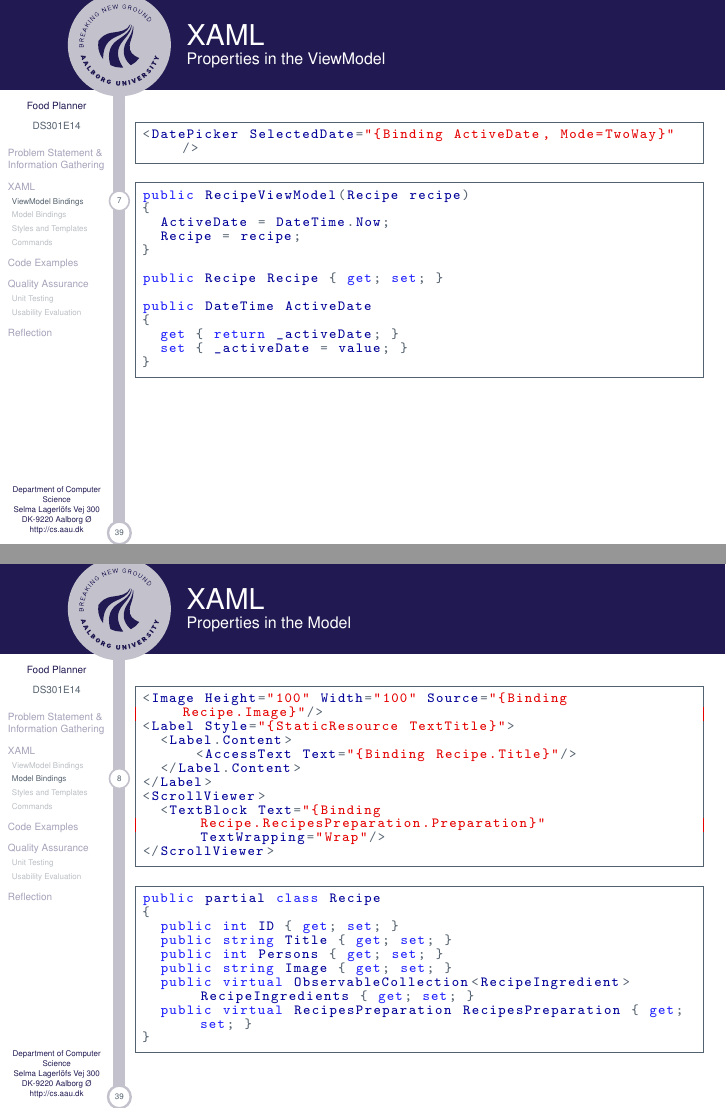
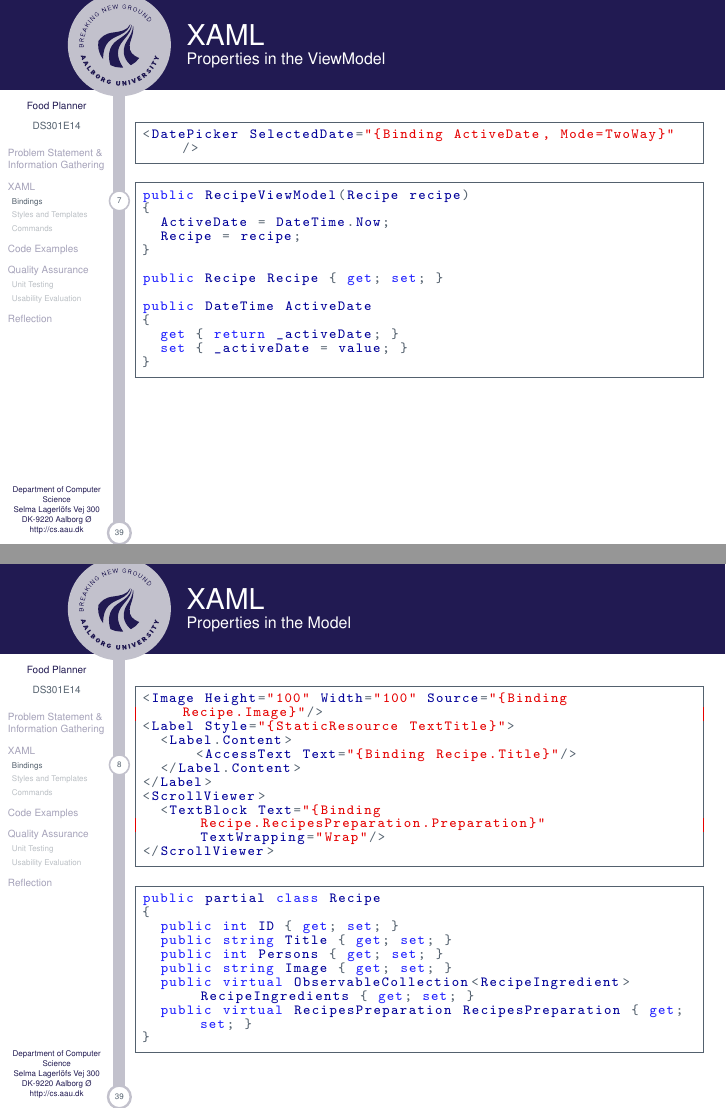
Before and after one commit to Helstedxd/FoodPlanner-ExamPresentation, LaTeX slides (main.tex, which reads slides/xaml.tex): pages 8 and 9 of 40, joined at a grey line. Compiled offline with pdfLaTeX.

```diff
--- a/slides/xaml.tex
+++ b/slides/xaml.tex
@@ -20,7 +20,7 @@
 \end{frame}
 
 % --------------------------------------------------------------
-\subsection{ViewModel Bindings}
+\subsection{Bindings}
 \begin{frame}[fragile]{XAML}{Properties in the ViewModel}
 
 \begin{lstlisting}
@@ -45,8 +45,6 @@
 
 \end{frame}
 
-% --------------------------------------------------------------
-\subsection{Model Bindings}
 \begin{frame}[fragile]{XAML}{Properties in the Model}
 
 \begin{lstlisting}
```
Also changed, not shown: slides/xaml.tex (1 more changed lines).
